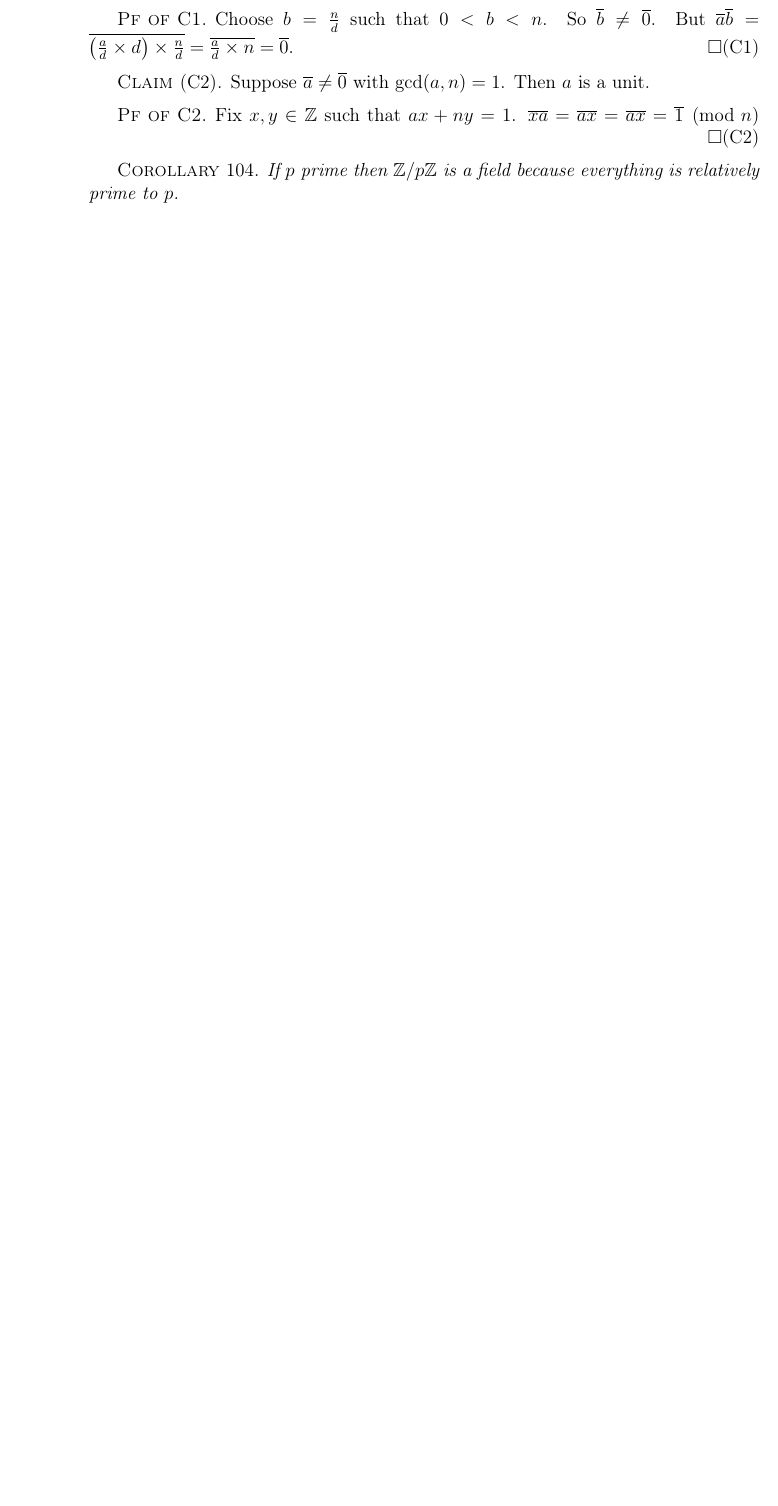
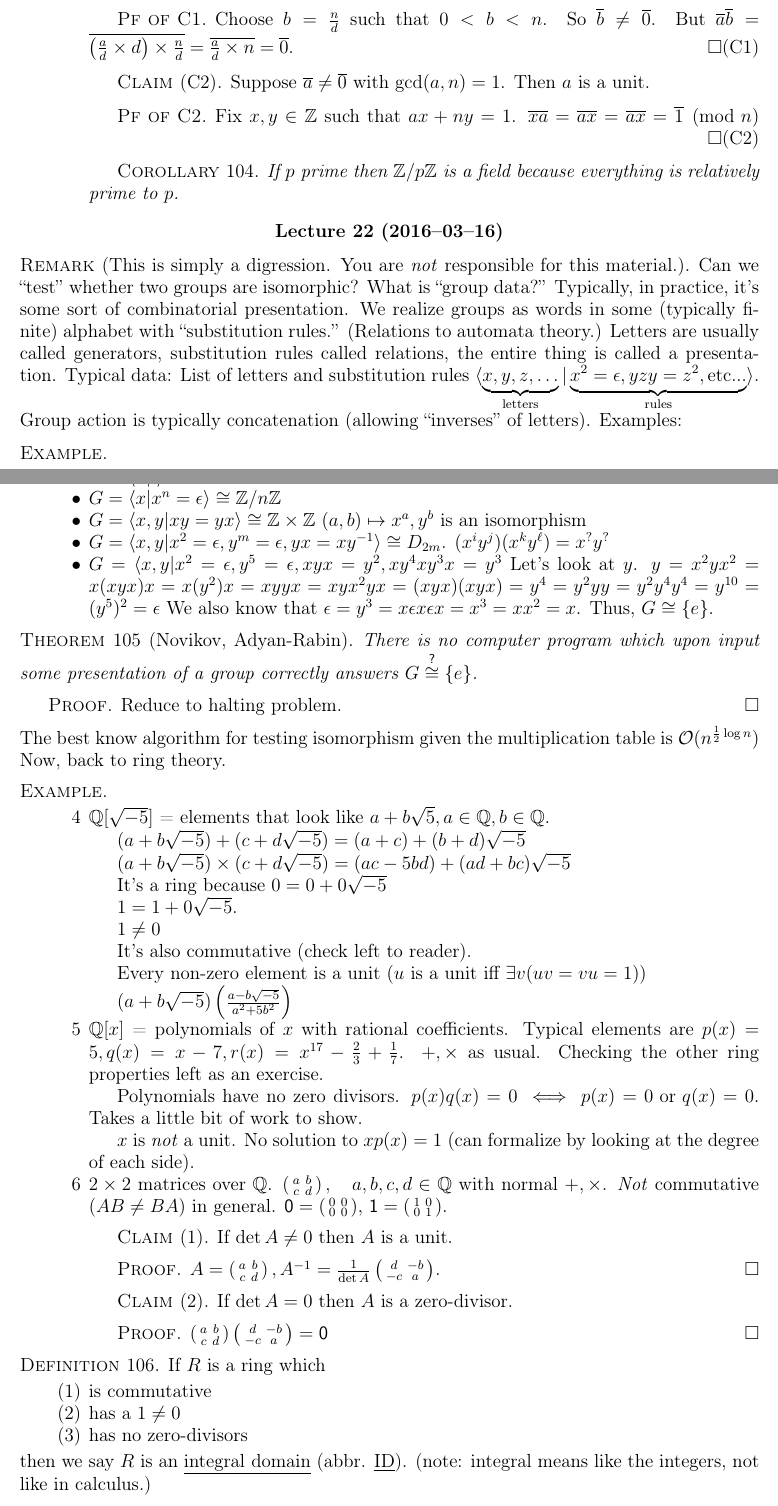
Before and after one commit to jvanburen/21-373-s16, a LaTeX thesis (notes.tex, which reads lecture22.tex): part of page 37 of 38 before the commit and two parts of pages 37 and 38 of 40 after it, the two joined at a grey line, cut so that both start at the same text, the shorter picture padded with empty space. Compiled offline with pdfLaTeX.

Commit message:
lecture 22

```diff
--- /dev/null
+++ b/lecture22.tex
@@ -0,0 +1,90 @@
+\documentclass[notes.tex]{subfiles}
+
+\begin{document}
+\lecture{22}{2016--03--16}
+
+\begin{remark}[This is simply a digression. You are \emph{not} responsible for this material.]
+	Can we ``test'' whether two groups are isomorphic?
+	What is ``group data?'' Typically, in practice, it's some sort of combinatorial presentation. We realize groups as words in some (typically finite) alphabet with ``substitution rules.'' (Relations to automata theory.)
+	Letters are usually called generators, substitution rules called relations, the entire thing is called a presentation.
+	Typical data: List of letters and substitution rules
+	$\langle \underbrace{x, y, z, \ldots}_{\text{letters}} | \underbrace{x^2 = \epsilon, yzy = z^2, \text{etc...}}_{\text{rules}} \rangle$. Group action is typically concatenation (allowing ``inverses'' of letters). Examples:
+	\begin{eg}\leavevmode
+		\begin{itemize}
+			\item $G = \langle x | \cdot \rangle \cong \ZZ$
+			\item $G = \langle x | x^n = \epsilon \rangle \cong \ZZ/n\ZZ$
+			\item $G = \langle x, y | xy = yx \rangle \cong \ZZ \times \ZZ$
+			$(a, b)\mapsto x^a, y^b$ is an isomorphism
+			\item $G = \langle x, y | x^2 = \epsilon, y^m=\epsilon, yx = xy^{-1} \rangle \cong D_{2m}$.
+			$(x^iy^j)(x^ky^\ell) = x^?y^?$
+			\item $G = \langle x, y | x^2=\epsilon, y^5=\epsilon, xyx=y^2, xy^4xy^3x = y^3$
+			Let's look at $y$. $y=x^2yx^2= x(xyx)x=x(y^2)x=xyyx=xyx^2yx=(xyx)(xyx)=y^4=y^2yy=y^2y^4y^4 = y^{10}= (y^5)^2 = \epsilon$ We also know that $\epsilon=y^3 = x\epsilon x \epsilon x = x^3 = xx^2= x$. Thus, $G\cong\{e\}$.
+		\end{itemize}
+		\begin{theorem}[Novikov, Adyan-Rabin]
+			There is no computer program which upon input some presentation of a group correctly answers $G\overop{\cong}{?}\{e\}$.
+		\end{theorem}
+		\begin{proof}
+			Reduce to halting problem.
+		\end{proof}
+	\end{eg}
+	The best know algorithm for testing isomorphism given the multiplication table is $\mathcal{O}(n^{\frac12\log n})$
+
+	Now, back to ring theory.
+\end{remark}
+
+\begin{eg}\leavevmode
+	\begin{enumerate}
+		\item[4] $\QQ[\sqrt{-5}]$ = elements that look like $a + b\sqrt5, a\in\QQ, b\in\QQ$.
+
+		$(a + b\sqrt{-5}) + (c + d\sqrt{-5}) = (a + c) + (b + d)\sqrt{-5}$
+
+		$(a + b\sqrt{-5}) \times (c + d\sqrt{-5}) = (ac - 5bd) + (ad + bc)\sqrt{-5}$
+
+		It's a ring because $0 = 0 + 0\sqrt{-5}$
+
+		$1 = 1 + 0\sqrt{-5}$.
+
+		$1\ne 0$
+
+		It's also commutative (check left to reader).
+
+		Every non-zero element is a unit ($u$ is a unit iff $\exists v (uv = vu = 1)$)
+
+		$(a+b\sqrt{-5})\left(\frac{a-b\sqrt{-5}}{a^2+5b^2}\right)$
+
+		\item[5] $\QQ[x]$ = polynomials of $x$ with rational coefficients. Typical elements are $p(x) = 5, q(x) = x-7, r(x) = x^{17} - \frac{2}{3} + \frac{1}{7}$. $+, \times$ as usual.
+		Checking the other ring properties left as an exercise.
+
+		Polynomials have no zero divisors. $p(x)q(x) = 0 \iff p(x)=0 \text{ or } q(x) = 0$. Takes a little bit of work to show.
+
+		$x$ is \emph{not} a unit. No solution to $xp(x) = 1$ (can formalize by looking at the degree of each side).
+		\item[6] $2\times 2$ matrices over $\QQ$.
+		$\smattwo a,b|c,d ,\quad a,b,c,d\in\QQ$ with normal $+, \times$. \emph{Not} commutative ($AB \ne BA$) in general.
+		$\mathsf{0} = \smattwo 0,0|0,0 $,
+		$\mathsf{1} = \smattwo 1,0|0,1 $.
+
+		\begin{claim}[1]
+			If $\det A \ne 0$ then $A$ is a unit.
+		\end{claim}
+		\begin{proof}
+			$A = \smattwo a,b|c,d , \inv A = \frac{1}{\det A} \smattwo d,-b|-c,a $.
+		\end{proof}
+		\begin{claim}[2]
+			If $\det A = 0$ then $A$ is a zero-divisor.
+		\end{claim}
+		\begin{proof}
+			$\smattwo a,b|c,d \smattwo d,-b|-c,a = \mathsf{0}$
+		\end{proof}
+	\end{enumerate}
+\end{eg}
+
+\begin{defn}
+	If $R$ is a ring which
+	\begin{enumerate}
+		\item is commutative
+		\item has a $1\ne 0$
+		\item has no zero-divisors
+	\end{enumerate}
+	then we say $R$ is an \kw{integral domain} (abbr. \kw{ID}).
+	(note: integral means like the integers, not like in calculus.)
+\end{defn}
```
Also changed, not shown: lecture21.tex (+2 -1 lines), notes.tex (+1 -0 lines), notes.pdf, lecture22.tex (24 more changed lines).
